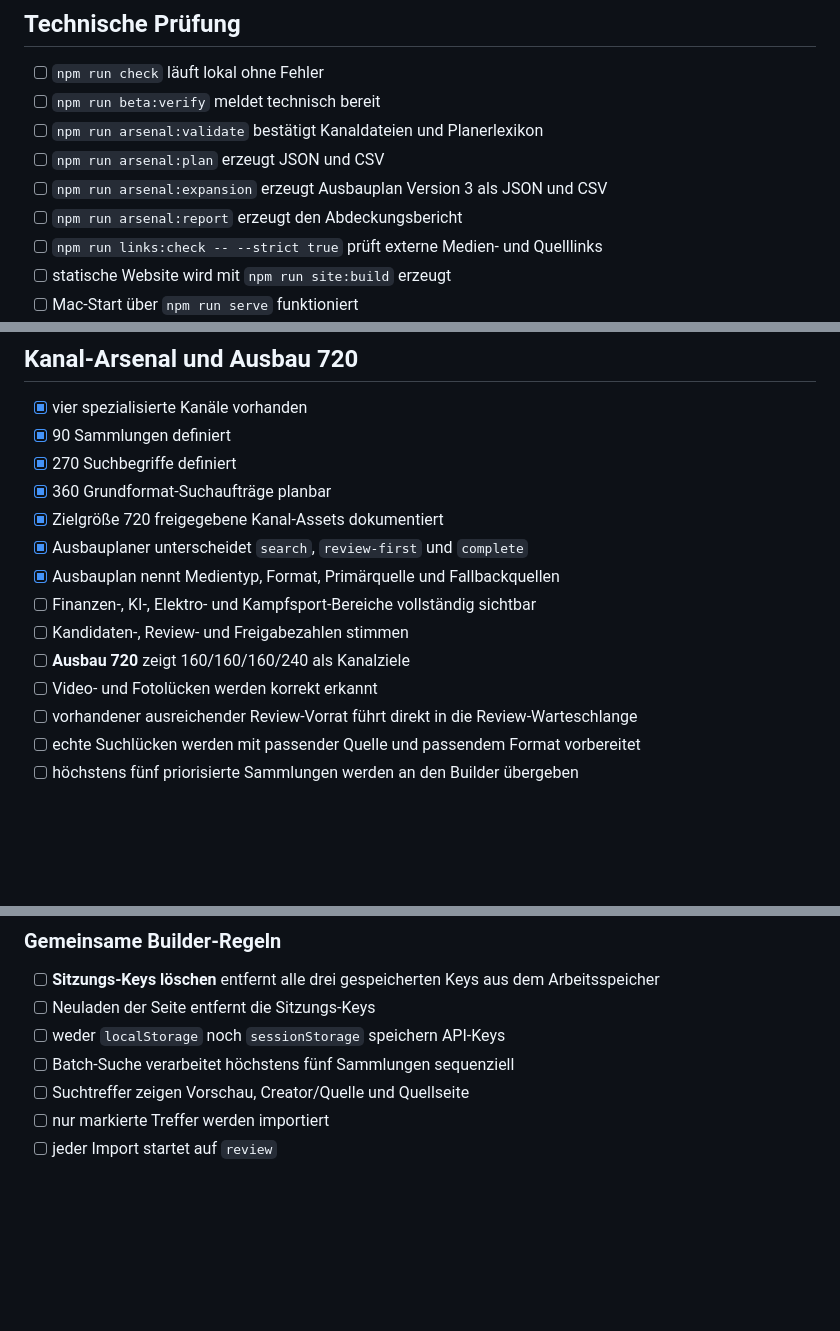
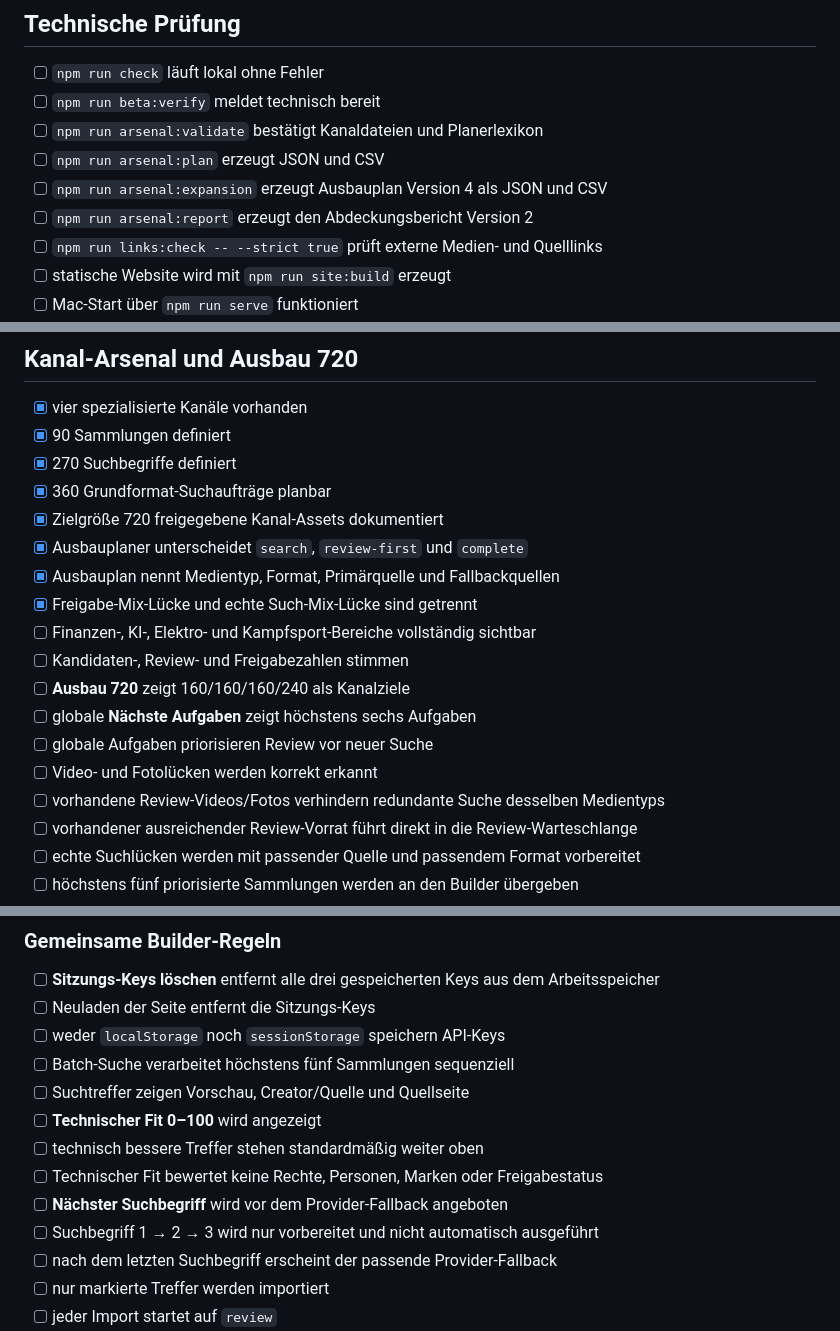
Before and after one commit to memetreza34-ux/Visual-Asset-Hub, a Markdown page: docs/RELEASE-CHECKLIST.md, 3 parts joined by grey strips. GitHub-like rendering; blank space fills up the shorter version.

Commit message:
Update beta.4 checklist for search and technical ranking

```diff
--- a/docs/RELEASE-CHECKLIST.md
+++ b/docs/RELEASE-CHECKLIST.md
@@ -6,8 +6,8 @@
 - [ ] `npm run beta:verify` meldet technisch bereit
 - [ ] `npm run arsenal:validate` bestätigt Kanaldateien und Planerlexikon
 - [ ] `npm run arsenal:plan` erzeugt JSON und CSV
-- [ ] `npm run arsenal:expansion` erzeugt Ausbauplan Version 3 als JSON und CSV
-- [ ] `npm run arsenal:report` erzeugt den Abdeckungsbericht
+- [ ] `npm run arsenal:expansion` erzeugt Ausbauplan Version 4 als JSON und CSV
+- [ ] `npm run arsenal:report` erzeugt den Abdeckungsbericht Version 2
 - [ ] `npm run links:check -- --strict true` prüft externe Medien- und Quelllinks
 - [ ] statische Website wird mit `npm run site:build` erzeugt
 - [ ] Mac-Start über `npm run serve` funktioniert
@@ -45,10 +45,14 @@
 - [x] Zielgröße 720 freigegebene Kanal-Assets dokumentiert
 - [x] Ausbauplaner unterscheidet `search`, `review-first` und `complete`
 - [x] Ausbauplan nennt Medientyp, Format, Primärquelle und Fallbackquellen
+- [x] Freigabe-Mix-Lücke und echte Such-Mix-Lücke sind getrennt
 - [ ] Finanzen-, KI-, Elektro- und Kampfsport-Bereiche vollständig sichtbar
 - [ ] Kandidaten-, Review- und Freigabezahlen stimmen
 - [ ] **Ausbau 720** zeigt 160/160/160/240 als Kanalziele
+- [ ] globale **Nächste Aufgaben** zeigt höchstens sechs Aufgaben
+- [ ] globale Aufgaben priorisieren Review vor neuer Suche
 - [ ] Video- und Fotolücken werden korrekt erkannt
+- [ ] vorhandene Review-Videos/Fotos verhindern redundante Suche desselben Medientyps
 - [ ] vorhandener ausreichender Review-Vorrat führt direkt in die Review-Warteschlange
 - [ ] echte Suchlücken werden mit passender Quelle und passendem Format vorbereitet
 - [ ] höchstens fünf priorisierte Sammlungen werden an den Builder übergeben
@@ -110,6 +114,12 @@
 - [ ] weder `localStorage` noch `sessionStorage` speichern API-Keys
 - [ ] Batch-Suche verarbeitet höchstens fünf Sammlungen sequenziell
 - [ ] Suchtreffer zeigen Vorschau, Creator/Quelle und Quellseite
+- [ ] **Technischer Fit 0–100** wird angezeigt
+- [ ] technisch bessere Treffer stehen standardmäßig weiter oben
+- [ ] Technischer Fit bewertet keine Rechte, Personen, Marken oder Freigabestatus
+- [ ] **Nächster Suchbegriff** wird vor dem Provider-Fallback angeboten
+- [ ] Suchbegriff 1 → 2 → 3 wird nur vorbereitet und nicht automatisch ausgeführt
+- [ ] nach dem letzten Suchbegriff erscheint der passende Provider-Fallback
 - [ ] nur markierte Treffer werden importiert
 - [ ] jeder Import startet auf `review`
 - [ ] Kanal- und Sammlungs-Tags werden korrekt gesetzt
```
